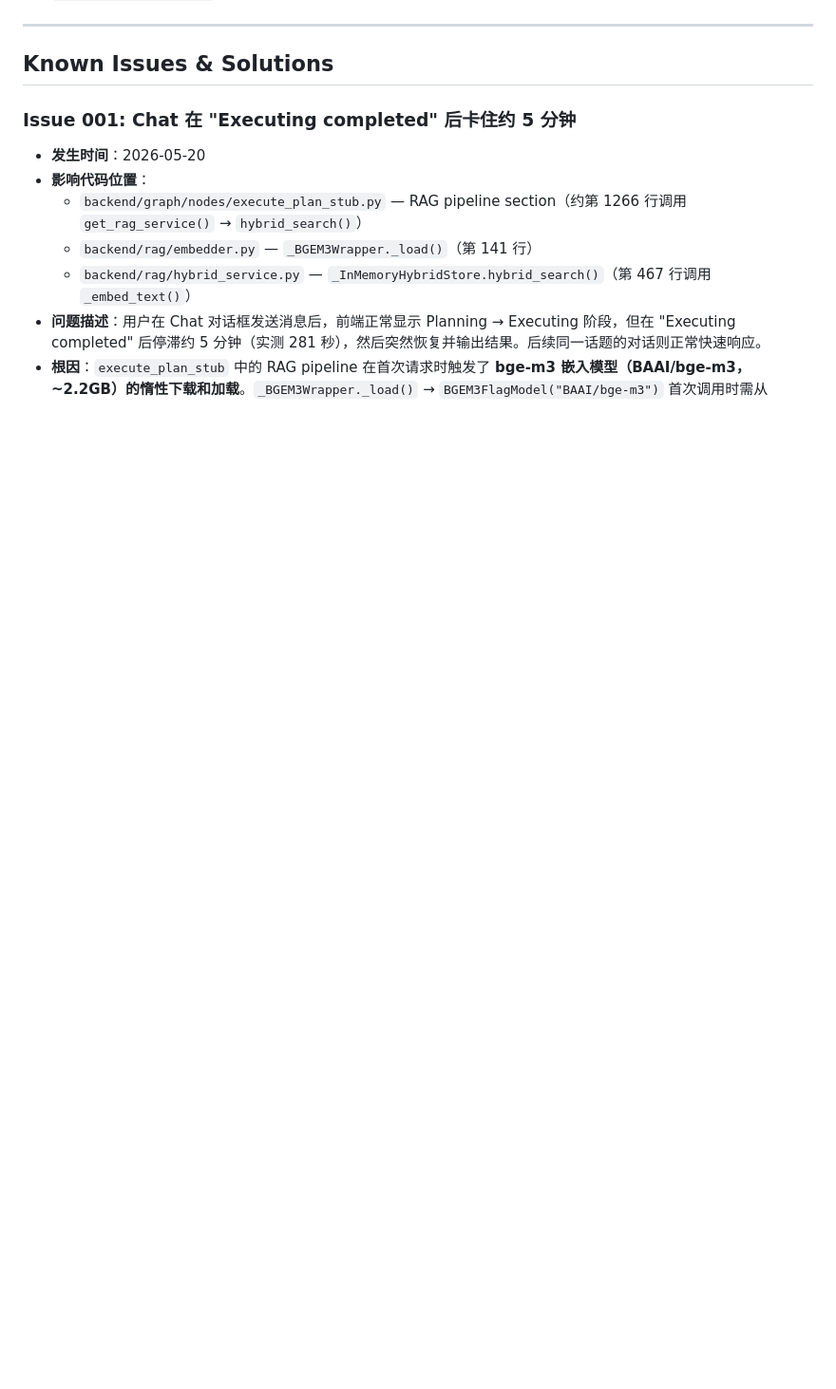
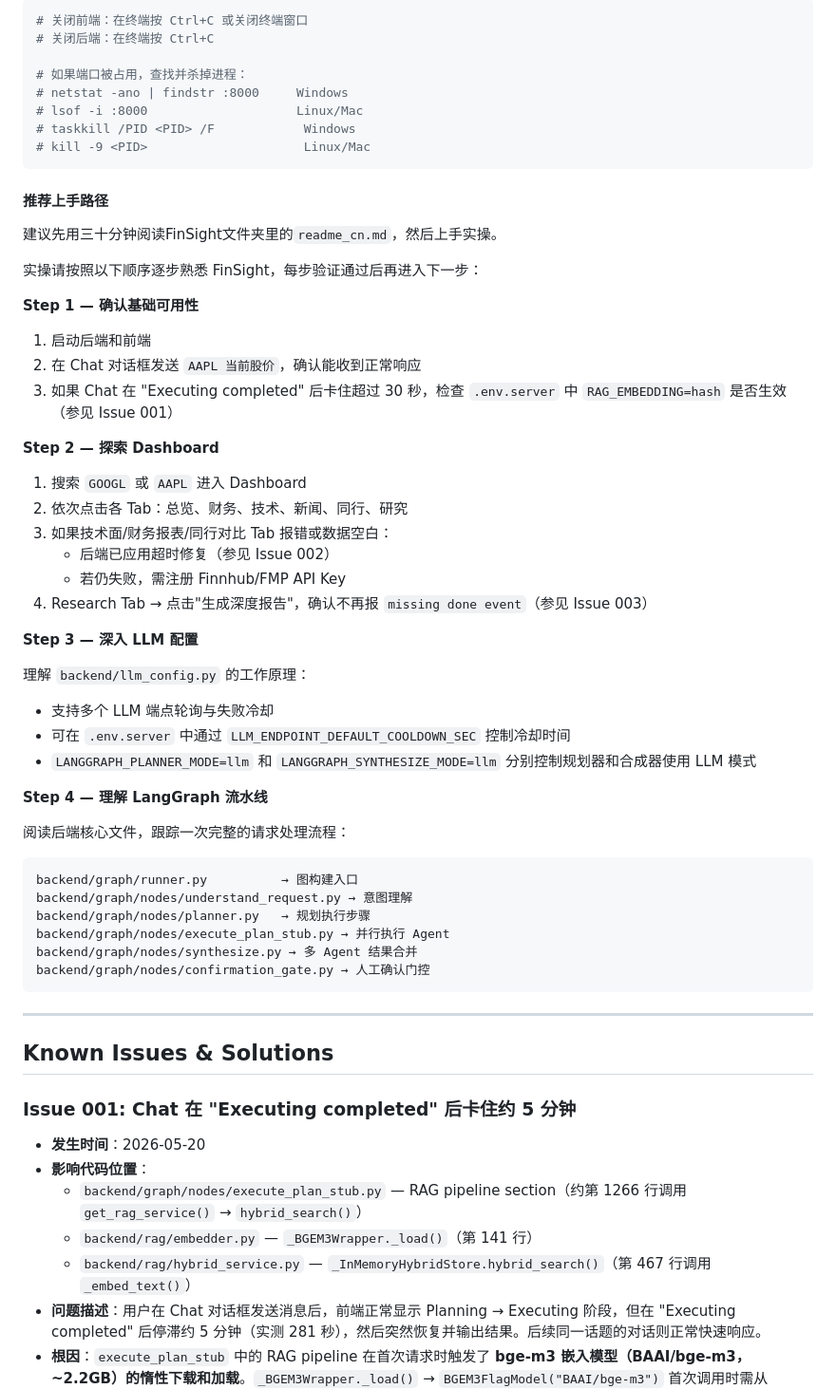
Before and after one commit to firework2024/AI-for-Financial-Analysis-group-work, a Markdown page: test.md, the part around one of its changes. Shown at 95% size. Rendered like a GitHub page; blank space fills up the shorter version.

````diff
--- a/PROJECT.md
+++ b/test.md
@@ -128,3 +222,55 @@ FinSight项目介绍详见`readme_cn.md`
+```bash
+# 关闭前端：在终端按 Ctrl+C 或关闭终端窗口
+# 关闭后端：在终端按 Ctrl+C
+
+# 如果端口被占用，查找并杀掉进程：
+# netstat -ano | findstr :8000     Windows
+# lsof -i :8000                    Linux/Mac
+# taskkill /PID <PID> /F            Windows
+# kill -9 <PID>                     Linux/Mac
+```
+
+#### 推荐上手路径
+
+建议先用三十分钟阅读FinSight文件夹里的`readme_cn.md`，然后上手实操。
+
+实操请按照以下顺序逐步熟悉 FinSight，每步验证通过后再进入下一步：
+
+**Step 1 — 确认基础可用性**
+
+1. 启动后端和前端
+2. 在 Chat 对话框发送 `AAPL 当前股价`，确认能收到正常响应
+3. 如果 Chat 在 "Executing completed" 后卡住超过 30 秒，检查 `.env.server` 中 `RAG_EMBEDDING=hash` 是否生效（参见 Issue 001）
+
+**Step 2 — 探索 Dashboard**
+
+1. 搜索 `GOOGL` 或 `AAPL` 进入 Dashboard
+2. 依次点击各 Tab：总览、财务、技术、新闻、同行、研究
+3. 如果技术面/财务报表/同行对比 Tab 报错或数据空白：
+   - 后端已应用超时修复（参见 Issue 002）
+   - 若仍失败，需注册 Finnhub/FMP API Key
+4. Research Tab → 点击"生成深度报告"，确认不再报 `missing done event`（参见 Issue 003）
+
+**Step 3 — 深入 LLM 配置**
+
+理解 `backend/llm_config.py` 的工作原理：
+- 支持多个 LLM 端点轮询与失败冷却
+- 可在 `.env.server` 中通过 `LLM_ENDPOINT_DEFAULT_COOLDOWN_SEC` 控制冷却时间
+- `LANGGRAPH_PLANNER_MODE=llm` 和 `LANGGRAPH_SYNTHESIZE_MODE=llm` 分别控制规划器和合成器使用 LLM 模式
+
+**Step 4 — 理解 LangGraph 流水线**
+
+阅读后端核心文件，跟踪一次完整的请求处理流程：
+
+```
+backend/graph/runner.py          → 图构建入口
+backend/graph/nodes/understand_request.py → 意图理解
+backend/graph/nodes/planner.py   → 规划执行步骤
+backend/graph/nodes/execute_plan_stub.py → 并行执行 Agent
+backend/graph/nodes/synthesize.py → 多 Agent 结果合并
+backend/graph/nodes/confirmation_gate.py → 人工确认门控
+```
+
 ---
 
 ## Known Issues & Solutions
````
Also changed, not shown: other parts of test.md (+94 -0 lines).
